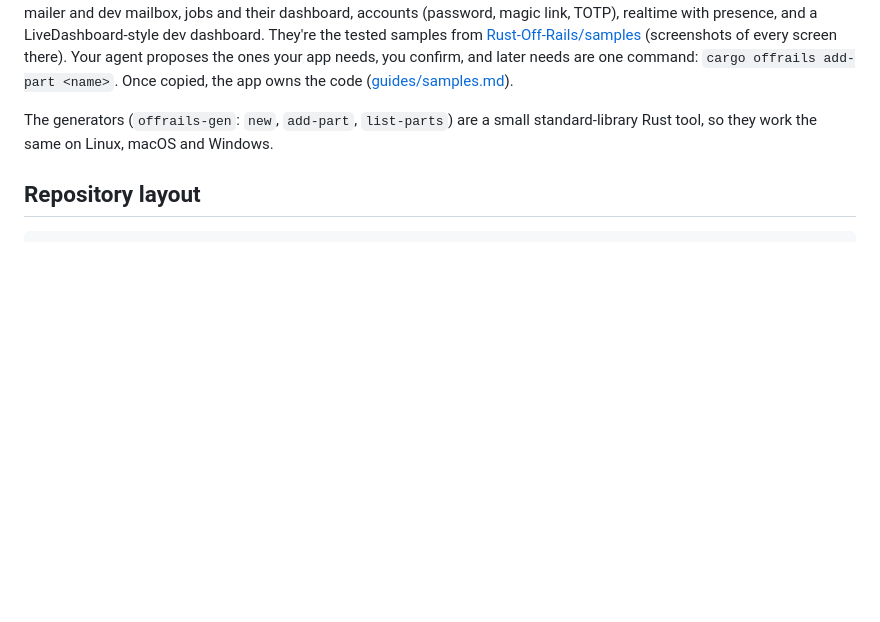
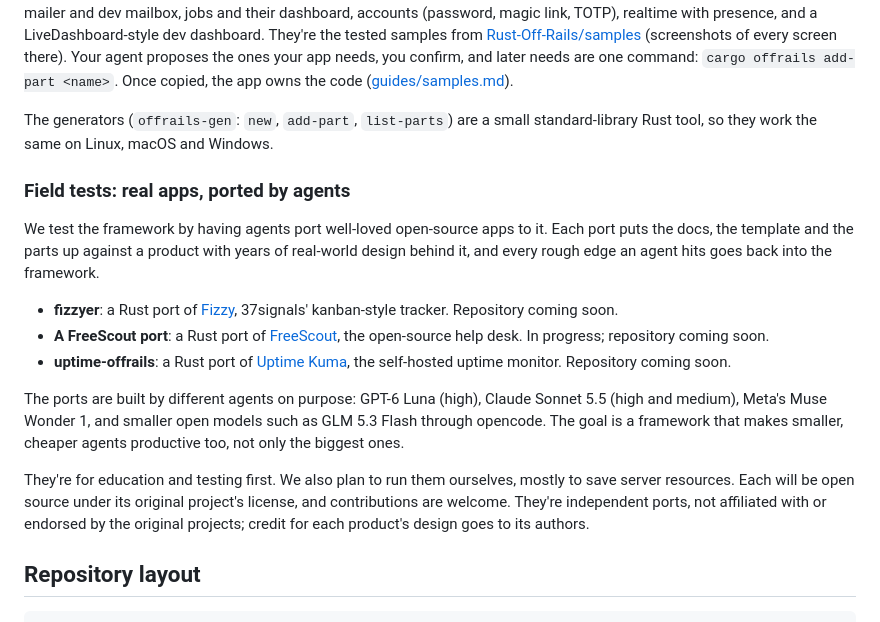
Before and after one commit to Rust-Off-Rails/rustoffrails, a Markdown page: README.md, the part around the change. Drawn GitHub-style; blank space fills up the shorter version.

Commit message:
README: field tests (agent-built ports of Fizzy, FreeScout and Uptime Kuma; the models we test with)

````diff
--- a/README.md
+++ b/README.md
@@ -122,6 +122,18 @@ A new app is a copy of [`template/app/`](template/README.md): a complete, compil
 
 The generators (`offrails-gen`: `new`, `add-part`, `list-parts`) are a small standard-library Rust tool, so they work the same on Linux, macOS and Windows.
 
+### Field tests: real apps, ported by agents
+
+We test the framework by having agents port well-loved open-source apps to it. Each port puts the docs, the template and the parts up against a product with years of real-world design behind it, and every rough edge an agent hits goes back into the framework.
+
+- **fizzyer**: a Rust port of [Fizzy](https://github.com/basecamp/fizzy), 37signals' kanban-style tracker. Repository coming soon.
+- **A FreeScout port**: a Rust port of [FreeScout](https://github.com/freescout-help-desk/freescout), the open-source help desk. In progress; repository coming soon.
+- **uptime-offrails**: a Rust port of [Uptime Kuma](https://github.com/louislam/uptime-kuma), the self-hosted uptime monitor. Repository coming soon.
+
+The ports are built by different agents on purpose: GPT-6 Luna (high), Claude Sonnet 5.5 (high and medium), Meta's Muse Wonder 1, and smaller open models such as GLM 5.3 Flash through opencode. The goal is a framework that makes smaller, cheaper agents productive too, not only the biggest ones.
+
+They're for education and testing first. We also plan to run them ourselves, mostly to save server resources. Each will be open source under its original project's license, and contributions are welcome. They're independent ports, not affiliated with or endorsed by the original projects; credit for each product's design goes to its authors.
+
 ## Repository layout
 
 ```
````
